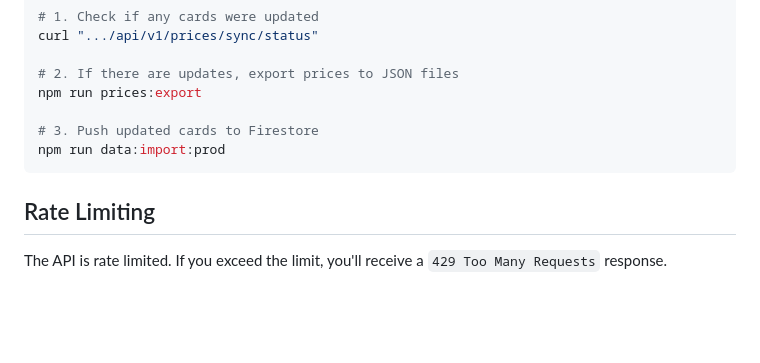
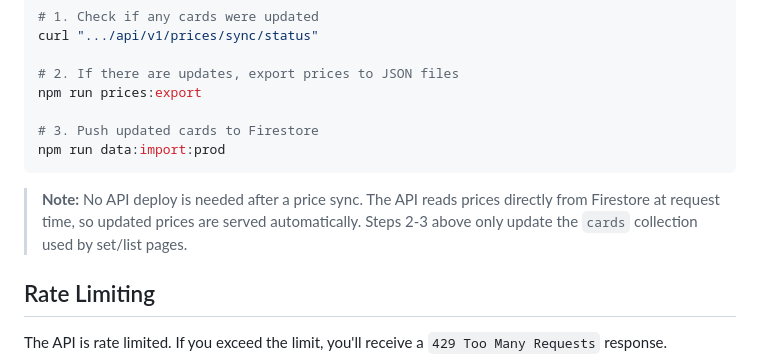
Before and after one commit to Gaichuuu/gaichu-tcg-database, a Markdown page: gaichu-api/README.md, the part around the change. Drawn GitHub-style; blank space fills up the shorter version.

Commit message:
Clarifies weekly price sync process

````diff
--- a/gaichu-api/README.md
+++ b/gaichu-api/README.md
@@ -170,6 +170,8 @@ npm run prices:export
 npm run data:import:prod
 ```
 
+> **Note:** No API deploy is needed after a price sync. The API reads prices directly from Firestore at request time, so updated prices are served automatically. Steps 2-3 above only update the `cards` collection used by set/list pages.
+
 ## Rate Limiting
 
 The API is rate limited. If you exceed the limit, you'll receive a `429 Too Many Requests` response.
````
